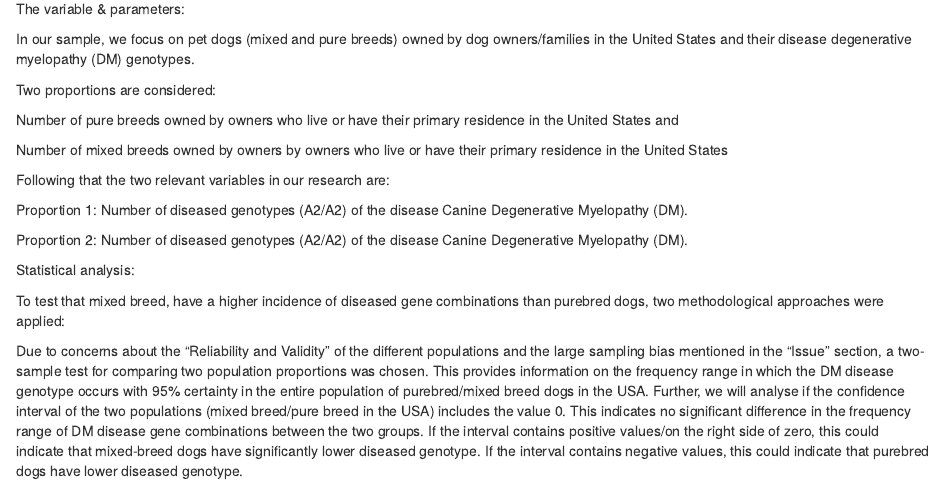
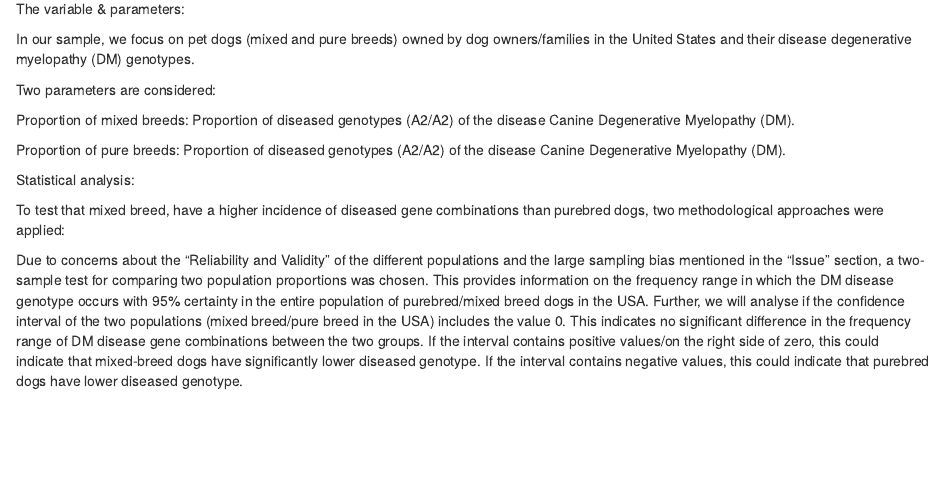
Before and after one commit to Raju-jrDev/Analysis-of-Canine-Degenerative-myelopathy-DM-in-purebred-and-mixed-breed-pet-dogs-Canis-familiar, an R Markdown document (main.rmd): the page in a window 1100 px wide, from 3710 px down. Rendered offline with R 4.5, knitr and Pandoc, with nearby package versions; some code elsewhere in the file could not run offline.

Commit message:
Refactor code for calculating proportions of pure breeds and mixed breeds

```diff
--- a/main.rmd
+++ b/main.rmd
@@ -142,18 +142,11 @@ The variable & parameters:
 
 In our sample, we focus on pet dogs (mixed and pure breeds) owned by dog owners/families in the United States and their disease degenerative myelopathy (DM) genotypes.
 
-Two proportions are considered:
+Two parameters are considered:
 
-Number of pure breeds owned by owners who live or have their primary residence in the United States and
+Proportion of mixed breeds: Proportion of diseased genotypes (A2/A2) of the disease Canine Degenerative Myelopathy (DM).
 
-Number of mixed breeds owned by owners by owners who live or have their primary residence in the United States
-
-Following that the two relevant variables in our research are:
-
-Proportion 1: Number of diseased genotypes (A2/A2) of the disease Canine Degenerative Myelopathy (DM).
-
-Proportion 2: Number of diseased genotypes (A2/A2) of the disease Canine Degenerative Myelopathy (DM).
-
+Proportion of pure breeds: Proportion of diseased genotypes (A2/A2) of the disease Canine Degenerative Myelopathy (DM).
 
 
 Statistical analysis:
```
Also changed, not shown: main.pdf (added), main.rmd (10 more changed lines).
